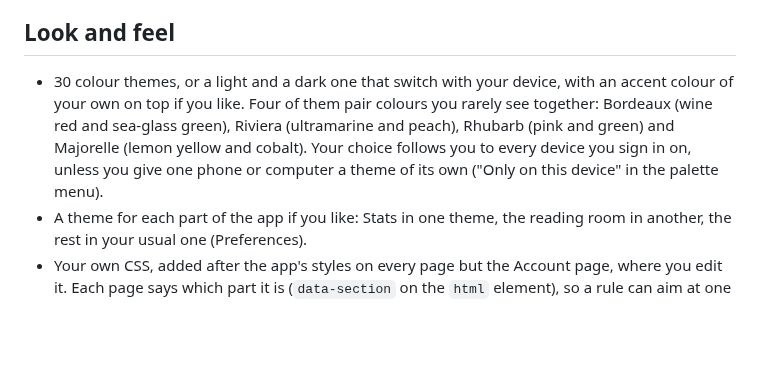
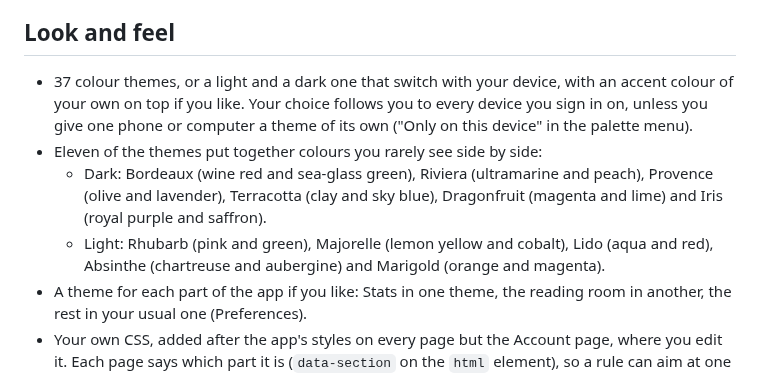
Before and after one commit to dagfinn2000/MyReads, a Markdown page: docs/FEATURES.md, the part around the change. Rendered like a GitHub page; blank space fills up the shorter version.

```diff
--- a/docs/FEATURES.md
+++ b/docs/FEATURES.md
@@ -332,13 +332,19 @@ tab goes away. You can also keep the house and leave the avatar out.
 
 ## Look and feel
 
-- 30 colour themes, or a light and a dark one that switch with your
-  device, with an accent colour of your own on top if you like. Four of
-  them pair colours you rarely see together: Bordeaux (wine red and
-  sea-glass green), Riviera (ultramarine and peach), Rhubarb (pink and
-  green) and Majorelle (lemon yellow and cobalt). Your choice follows you
-  to every device you sign in on, unless you give one phone or computer a
-  theme of its own ("Only on this device" in the palette menu).
+- 37 colour themes, or a light and a dark one that switch with your
+  device, with an accent colour of your own on top if you like. Your
+  choice follows you to every device you sign in on, unless you give one
+  phone or computer a theme of its own ("Only on this device" in the
+  palette menu).
+- Eleven of the themes put together colours you rarely see side by side:
+  - Dark: Bordeaux (wine red and sea-glass green), Riviera (ultramarine
+    and peach), Provence (olive and lavender), Terracotta (clay and sky
+    blue), Dragonfruit (magenta and lime) and Iris (royal purple and
+    saffron).
+  - Light: Rhubarb (pink and green), Majorelle (lemon yellow and cobalt),
+    Lido (aqua and red), Absinthe (chartreuse and aubergine) and Marigold
+    (orange and magenta).
 - A theme for each part of the app if you like: Stats in one theme, the
   reading room in another, the rest in your usual one (Preferences).
 - Your own CSS, added after the app's styles on every page but the
```
Also changed, not shown: README.md (+2 -2 lines), docs/DEVELOPMENT.md (+10 -0 lines), docs/themes.png, 2 other files.
